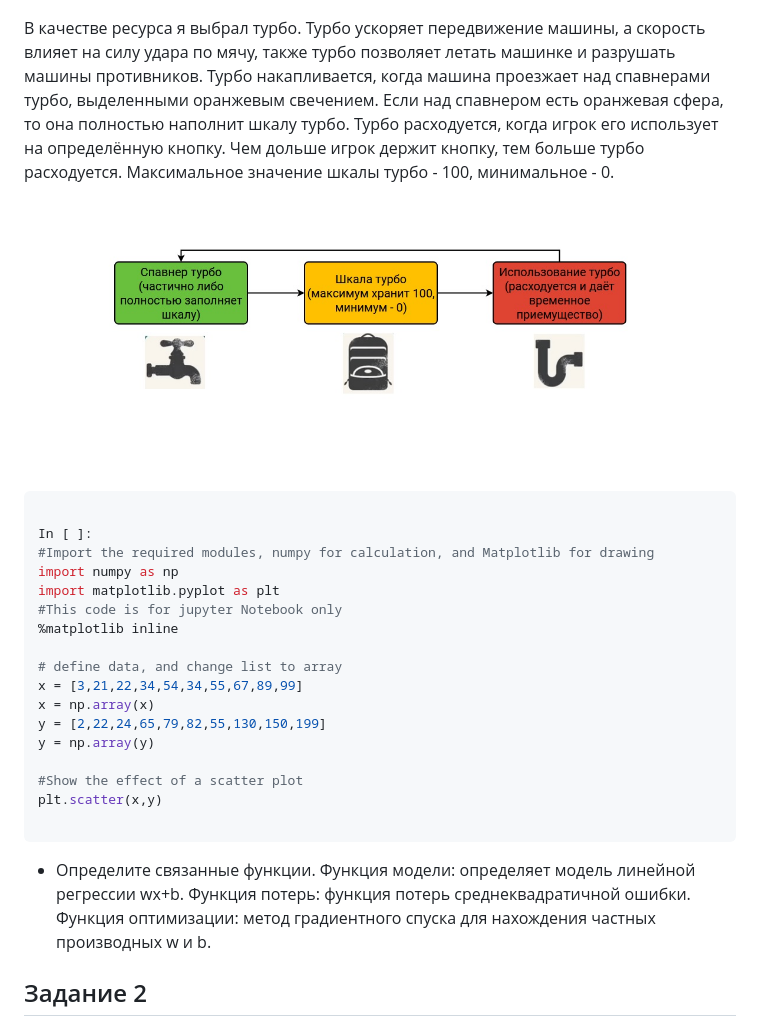
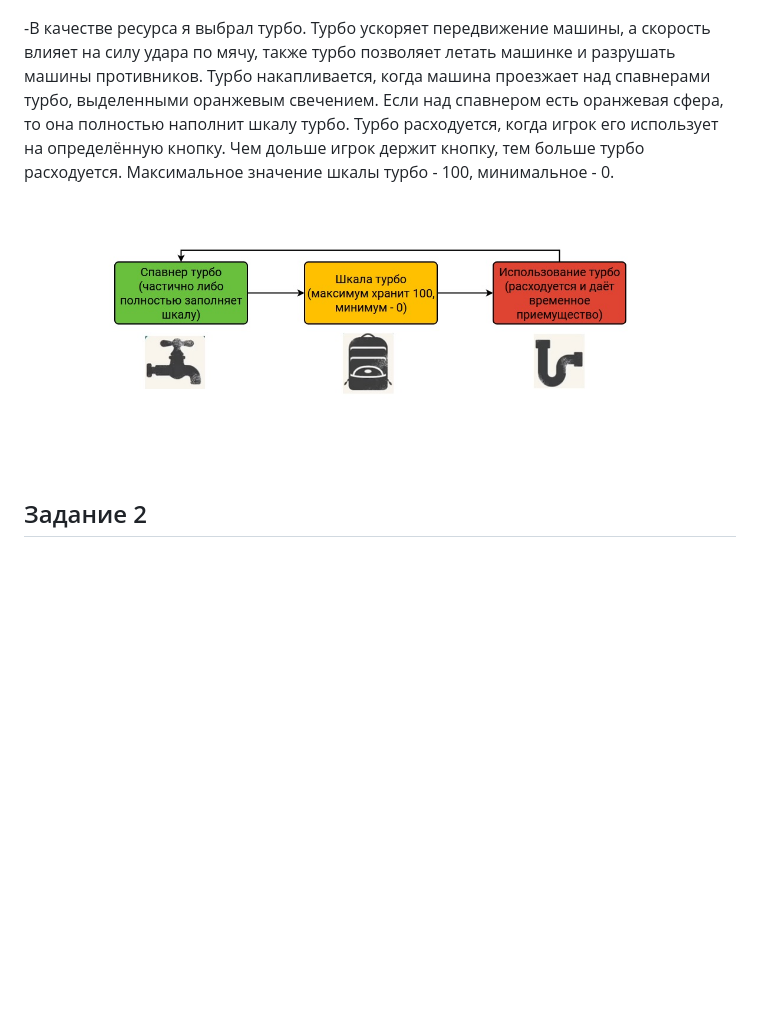
Before and after one commit to W1RDy/DA-in-GameDev-L01-Alchin-Ivan, a Markdown page: lab2/lab2.md, the part around the change. Drawn GitHub-style; blank space fills up the shorter version.

````diff
--- a/lab2/lab2.md
+++ b/lab2/lab2.md
@@ -44,31 +44,9 @@
 
 ![Изображение](RocketLeague.jpg)
 
-В качестве ресурса я выбрал турбо. Турбо ускоряет передвижение машины, а скорость влияет на силу удара по мячу, также турбо позволяет летать машинке и разрушать машины противников. Турбо накапливается, когда машина проезжает над спавнерами турбо, выделенными оранжевым свечением. Если над спавнером есть оранжевая сфера, то она полностью наполнит шкалу турбо. Турбо расходуется, когда игрок его использует на определённую кнопку. Чем дольше игрок держит кнопку, тем больше турбо расходуется. Максимальное значение шкалы турбо - 100, минимальное - 0.
+-В качестве ресурса я выбрал турбо. Турбо ускоряет передвижение машины, а скорость влияет на силу удара по мячу, также турбо позволяет летать машинке и разрушать машины противников. Турбо накапливается, когда машина проезжает над спавнерами турбо, выделенными оранжевым свечением. Если над спавнером есть оранжевая сфера, то она полностью наполнит шкалу турбо. Турбо расходуется, когда игрок его использует на определённую кнопку. Чем дольше игрок держит кнопку, тем больше турбо расходуется. Максимальное значение шкалы турбо - 100, минимальное - 0.
 
 ![Изображение](EconomicScheme.jpg)
-
-```py
-
-In [ ]:
-#Import the required modules, numpy for calculation, and Matplotlib for drawing
-import numpy as np
-import matplotlib.pyplot as plt
-#This code is for jupyter Notebook only
-%matplotlib inline
-
-# define data, and change list to array
-x = [3,21,22,34,54,34,55,67,89,99]
-x = np.array(x)
-y = [2,22,24,65,79,82,55,130,150,199]
-y = np.array(y)
-
-#Show the effect of a scatter plot
-plt.scatter(x,y)
-
-```
-
-- Определите связанные функции. Функция модели: определяет модель линейной регрессии wx+b. Функция потерь: функция потерь среднеквадратичной ошибки. Функция оптимизации: метод градиентного спуска для нахождения частных производных w и b.
 
 
 ## Задание 2
````
